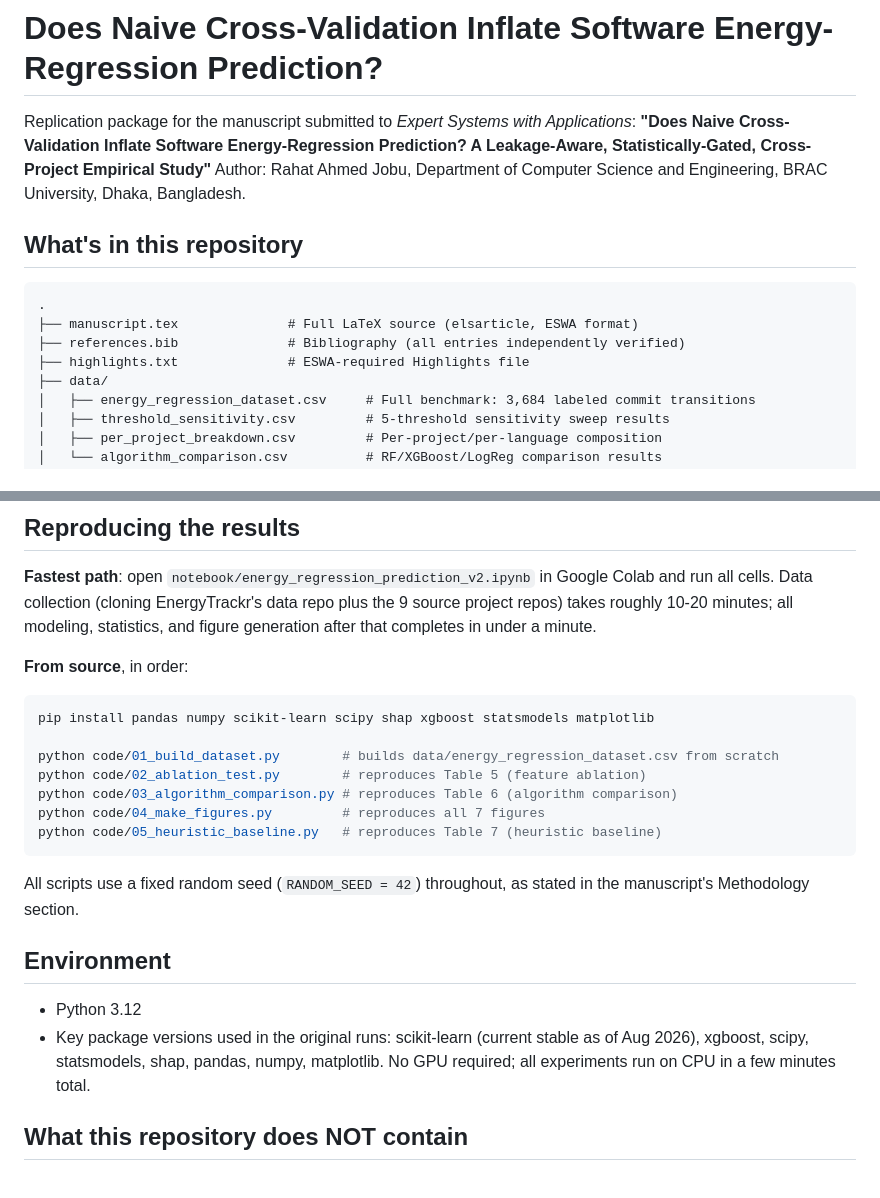
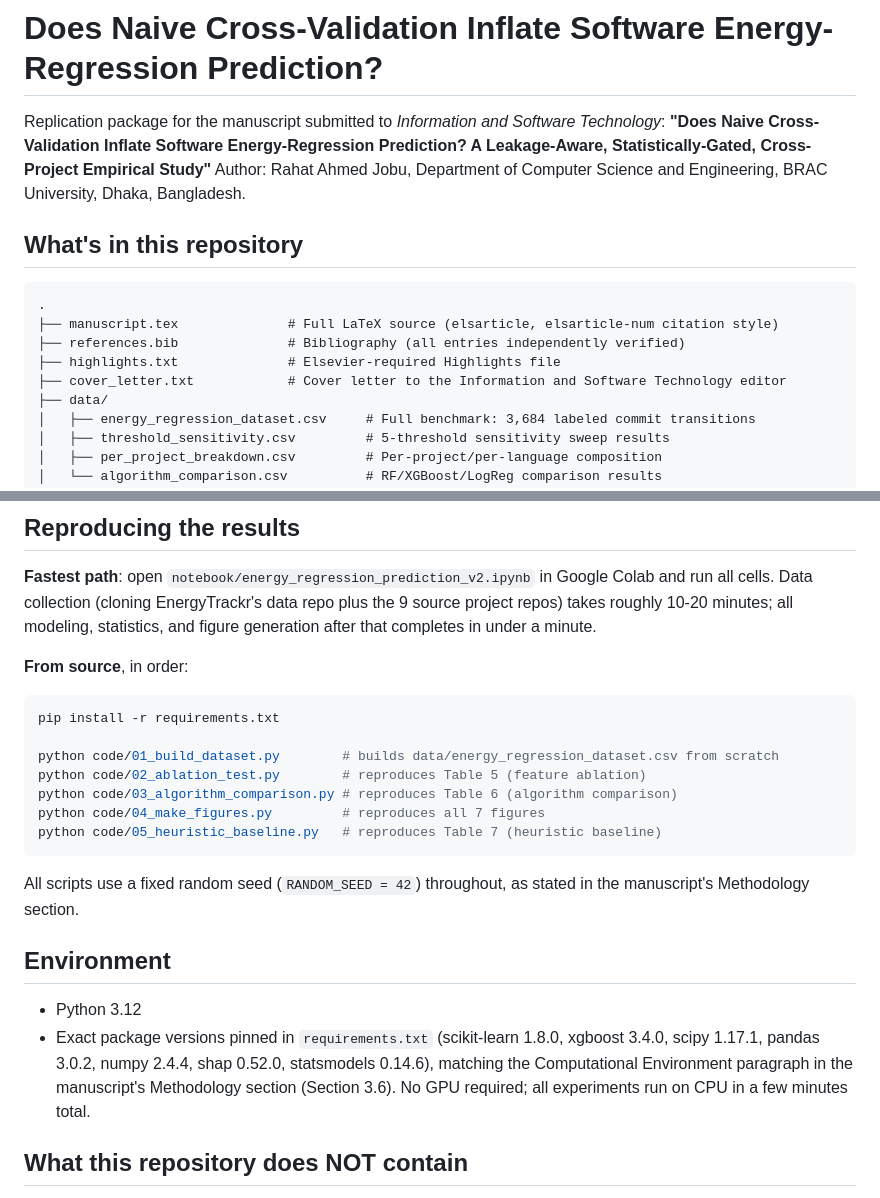
Before and after one commit to rahat239/replication_repository, a Markdown page: README.md, 2 parts joined by grey strips. Drawn GitHub-style.

Commit message:
Fix stale ESWA references in repository README (missed during venue retargeting)
The repo's own README.md still described itself as an ESWA submission in
three places (intro line, manuscript.tex comment, highlights.txt comment)
even after the manuscript itself was retargeted to IST. This was the likely
source of confusion when viewing the live repository on GitHub. Also synced
the environment section to match the actually-pinned requirements.txt
versions instead of a stale 'current stable' description.

````diff
--- a/README.md
+++ b/README.md
@@ -1,6 +1,6 @@
 # Does Naive Cross-Validation Inflate Software Energy-Regression Prediction?
 
-Replication package for the manuscript submitted to *Expert Systems with Applications*:
+Replication package for the manuscript submitted to *Information and Software Technology*:
 **"Does Naive Cross-Validation Inflate Software Energy-Regression Prediction? A
 Leakage-Aware, Statistically-Gated, Cross-Project Empirical Study"**
 Author: Rahat Ahmed Jobu, Department of Computer Science and Engineering, BRAC University, Dhaka, Bangladesh.
@@ -9,9 +9,10 @@ Author: Rahat Ahmed Jobu, Department of Computer Science and Engineering, BRAC U
 
 ```
 .
-├── manuscript.tex              # Full LaTeX source (elsarticle, ESWA format)
+├── manuscript.tex              # Full LaTeX source (elsarticle, elsarticle-num citation style)
 ├── references.bib              # Bibliography (all entries independently verified)
-├── highlights.txt              # ESWA-required Highlights file
+├── highlights.txt              # Elsevier-required Highlights file
+├── cover_letter.txt            # Cover letter to the Information and Software Technology editor
 ├── data/
 │   ├── energy_regression_dataset.csv     # Full benchmark: 3,684 labeled commit transitions
 │   ├── threshold_sensitivity.csv         # 5-threshold sensitivity sweep results
@@ -45,7 +46,7 @@ completes in under a minute.
 
 **From source**, in order:
 ```bash
-pip install pandas numpy scikit-learn scipy shap xgboost statsmodels matplotlib
+pip install -r requirements.txt
 
 python code/01_build_dataset.py        # builds data/energy_regression_dataset.csv from scratch
 python code/02_ablation_test.py        # reproduces Table 5 (feature ablation)
@@ -60,9 +61,10 @@ manuscript's Methodology section.
 ## Environment
 
 - Python 3.12
-- Key package versions used in the original runs: scikit-learn (current stable as of Aug 2026),
-  xgboost, scipy, statsmodels, shap, pandas, numpy, matplotlib. No GPU required; all experiments
-  run on CPU in a few minutes total.
+- Exact package versions pinned in `requirements.txt` (scikit-learn 1.8.0, xgboost 3.4.0,
+  scipy 1.17.1, pandas 3.0.2, numpy 2.4.4, shap 0.52.0, statsmodels 0.14.6), matching the
+  Computational Environment paragraph in the manuscript's Methodology section (Section 3.6).
+  No GPU required; all experiments run on CPU in a few minutes total.
 
 ## What this repository does NOT contain
 
````
